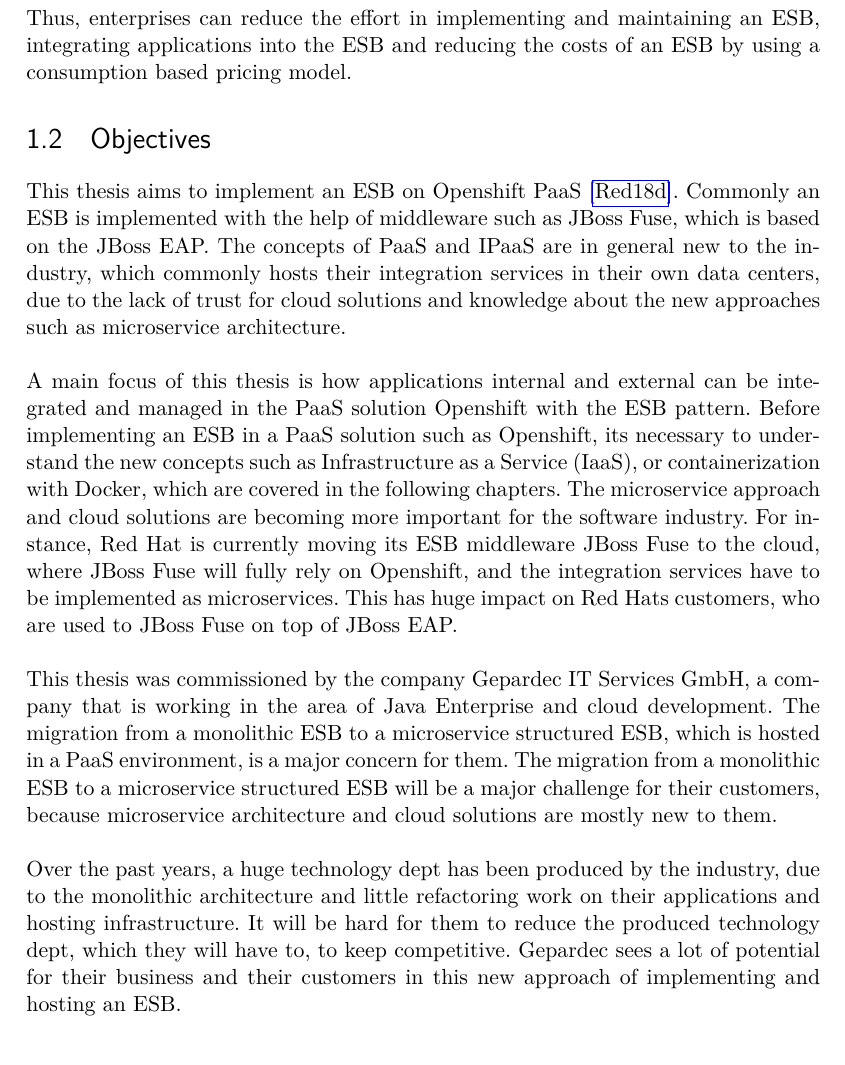
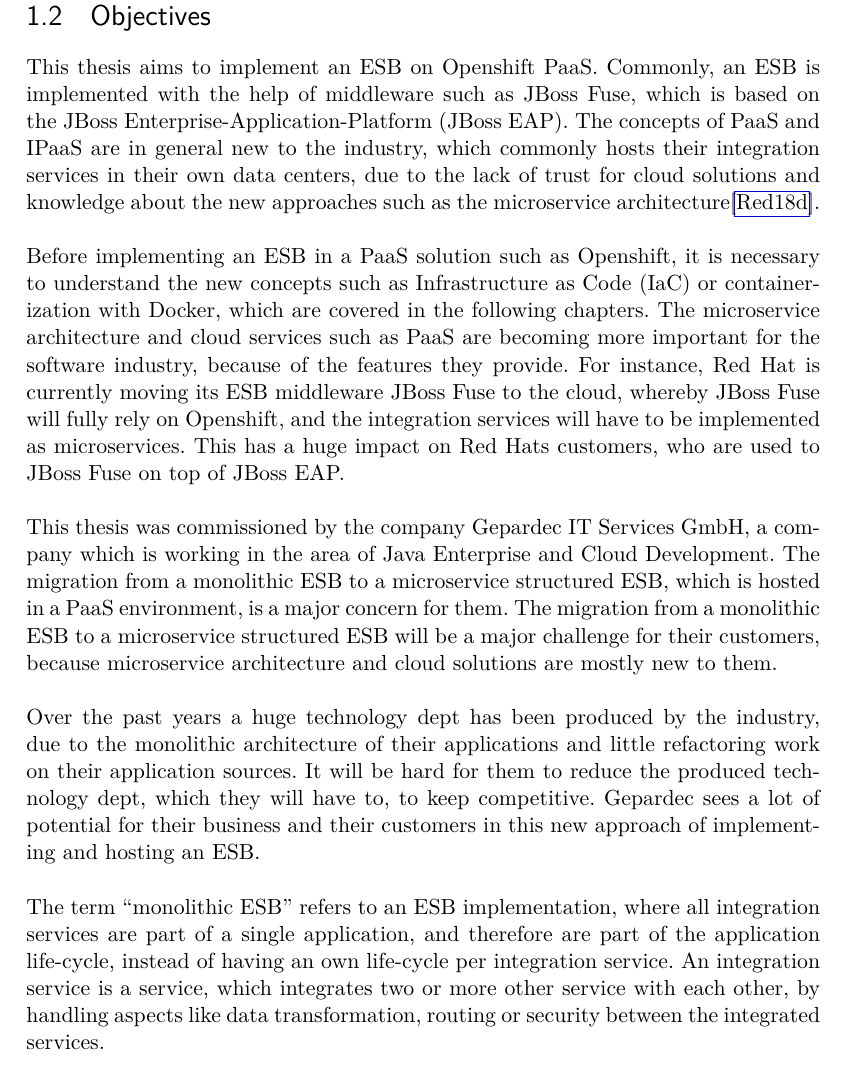
Before and after one commit to cchet-thesis-msc/thesis, a LaTeX thesis (thesis/main.tex, which reads thesis/chapters/1_introduction.tex): part of page 9 of 76, cut at the place of the change. Compiled offline with pdfLaTeX.

Commit message:
Finalized Motivation part

```diff
--- a/thesis/chapters/1_introduction.tex
+++ b/thesis/chapters/1_introduction.tex
@@ -14,11 +12,13 @@
-Thus, enterprises can reduce the effort in implementing and maintaining an ESB, integrating applications into the ESB and reducing the costs of an ESB by using a consumption based pricing model.
+With the appearance of cloud solutions, such as Platform as a Service (PaaS), it is now possible to move an ESB from a dedicated environment to a cloud environment, whereby each integration service has its own runtime environment, rather than joining an existing runtime environment. The concept of Integration Platform as a Service (IPaaS) is built on top of PaaS, and enhances a common PaaS solution with the integration features required by EAI\cite{PaaS2015, iPaaSP12015}.
 
 \section{Objectives}
 \label{sec:intro-objectives}
-This thesis aims to implement an ESB on Openshift PaaS \cite{Openshift2018}. Commonly an ESB is implemented with the help of middleware such as JBoss Fuse, which is based on the JBoss EAP. The concepts of PaaS and IPaaS are in general new to the industry, which commonly hosts their integration services in their own data centers, due to the lack of trust for cloud solutions and knowledge about the new approaches such as microservice architecture. \\
+This thesis aims to implement an ESB on Openshift PaaS. Commonly, an ESB is implemented with the help of middleware such as JBoss Fuse, which is based on the JBoss Enterprise-Application-Platform (JBoss EAP). The concepts of PaaS and IPaaS are in general new to the industry, which commonly hosts their integration services in their own data centers, due to the lack of trust for cloud solutions and knowledge about the new approaches such as the microservice architecture\cite{Openshift2018}. \\
 
-A main focus of this thesis is how applications internal and external can be integrated and managed in the PaaS solution Openshift with the ESB pattern. Before implementing an ESB in a PaaS solution such as Openshift, its necessary to understand the new concepts such as Infrastructure as a Service (IaaS), or containerization with Docker, which are covered in the following chapters. The microservice approach and cloud solutions are becoming more important for the software industry. For instance, Red Hat is currently moving its ESB middleware JBoss Fuse to the cloud, where JBoss Fuse will fully rely on Openshift, and the integration services have to be implemented as microservices. This has huge impact on Red Hats customers, who are used to JBoss Fuse on top of JBoss EAP. \\
+Before implementing an ESB in a PaaS solution such as Openshift, it is necessary to understand the new concepts such as Infrastructure as Code (IaC) or containerization with Docker, which are covered in the following chapters. The microservice architecture and cloud services such as PaaS are becoming more important for the software industry, because of the features they provide. For instance, Red Hat is currently moving its ESB middleware JBoss Fuse to the cloud, whereby JBoss Fuse will fully rely on Openshift, and the integration services will have to be implemented as microservices. This has a huge impact on Red Hats customers, who are used to JBoss Fuse on top of JBoss EAP. \\
 
-This thesis was commissioned by the company Gepardec IT Services GmbH, a company that is working in the area of Java Enterprise and cloud development. The migration from a monolithic ESB to a microservice structured ESB, which is hosted in a PaaS environment, is a major concern for them. The migration from a monolithic ESB to a microservice structured ESB will be a major challenge for their customers, because microservice architecture and cloud solutions are mostly new to them. \\
+This thesis was commissioned by the company Gepardec IT Services GmbH, a company which is working in the area of Java Enterprise and Cloud Development. The migration from a monolithic ESB to a microservice structured ESB, which is hosted in a PaaS environment, is a major concern for them. The migration from a monolithic ESB to a microservice structured ESB will be a major challenge for their customers, because microservice architecture and cloud solutions are mostly new to them.  \\
 
-Over the past years, a huge technology dept has been produced by the industry, due to the monolithic architecture and little refactoring work on their applications and hosting infrastructure. It will be hard for them to reduce the produced technology dept, which they will have to, to keep competitive. Gepardec sees a lot of potential for their business and their customers in this new approach of implementing and hosting an ESB.
+Over the past years a huge technology dept has been produced by the industry, due to the monolithic architecture of their applications and little refactoring work on their application sources. It will be hard for them to reduce the produced technology dept, which they will have to, to keep competitive. Gepardec sees a lot of potential for their business and their customers in this new approach of implementing and hosting an ESB. \\
+
+The term \quotes{monolithic ESB} refers to an ESB implementation, where all integration services are part of a single application, and therefore are part of the application life-cycle, instead of having an own life-cycle per integration service. An integration service is a service, which integrates two or more other service with each other, by handling aspects like data transformation, routing or security between the integrated services.
--- a/thesis/main.tex
+++ b/thesis/main.tex
@@ -30,6 +30,7 @@
 \newcommand{\mentionedtext}[1]{{\textit{{#1}}}}
 \newcommand{\sourceDir}{./sources}
 \newcommand{\sourceFontSize}{\fontsize{10pt}{11.5}}
+\newcommand{\quotes}[1]{``#1''}
 \newmintedfile[bashFile]{bash}{
 	linenos=false,
 	frame=none,
```
Also changed, not shown: thesis/front/abstract.tex (+1 -1 lines), thesis/main.pdf, thesis/chapters/1_introduction.tex (6 more changed lines).
